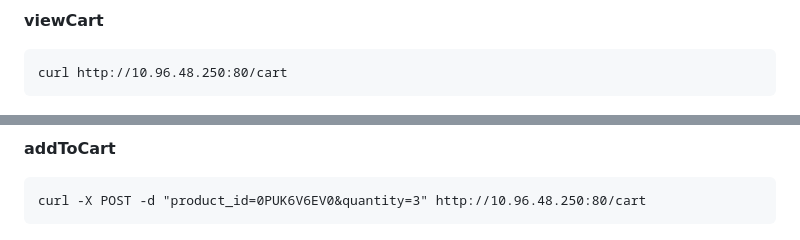
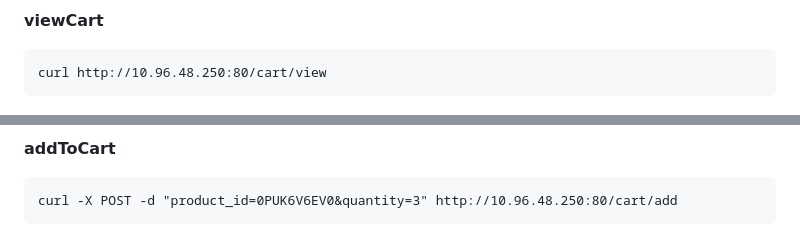
Before and after one commit to Chen-Jin-yuan/opentelemetry-microservices-demo, a Markdown page: README.md, 2 parts joined by grey strips. Drawn GitHub-style.

Commit message:
modify http handler, add addToCart

````diff
--- a/README.md
+++ b/README.md
@@ -126,13 +126,13 @@ curl http://10.96.48.250:80/product/1YMWWN1N4O
 
 **viewCart**
 ```
-curl http://10.96.48.250:80/cart
+curl http://10.96.48.250:80/cart/view
 ```
 ![viewCart](./image/viewCart.png)
 
 **addToCart**
 ```
-curl -X POST -d "product_id=0PUK6V6EV0&quantity=3" http://10.96.48.250:80/cart
+curl -X POST -d "product_id=0PUK6V6EV0&quantity=3" http://10.96.48.250:80/cart/add
 ```
 ![addToCart](./image/addToCart.png)
 
````
